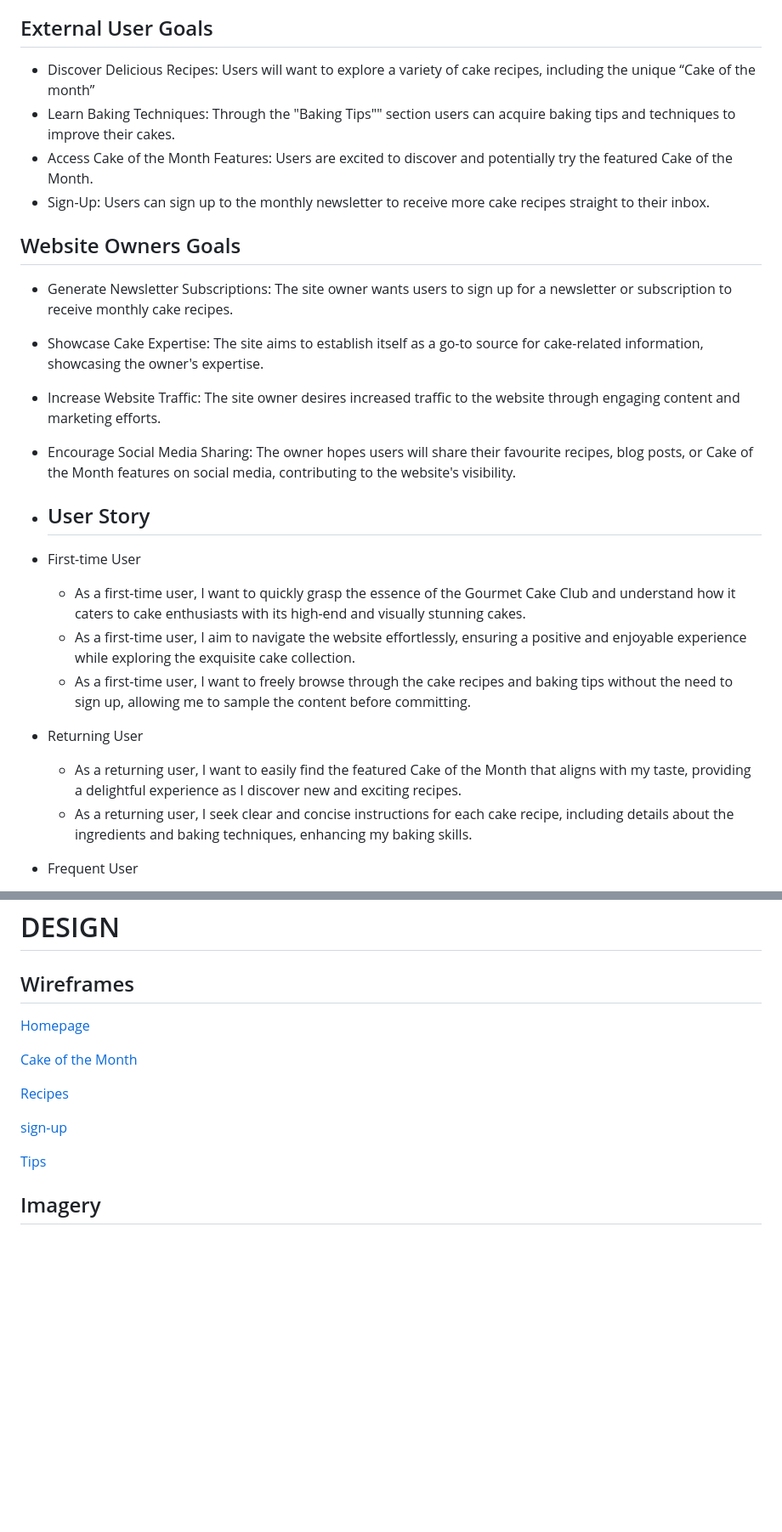
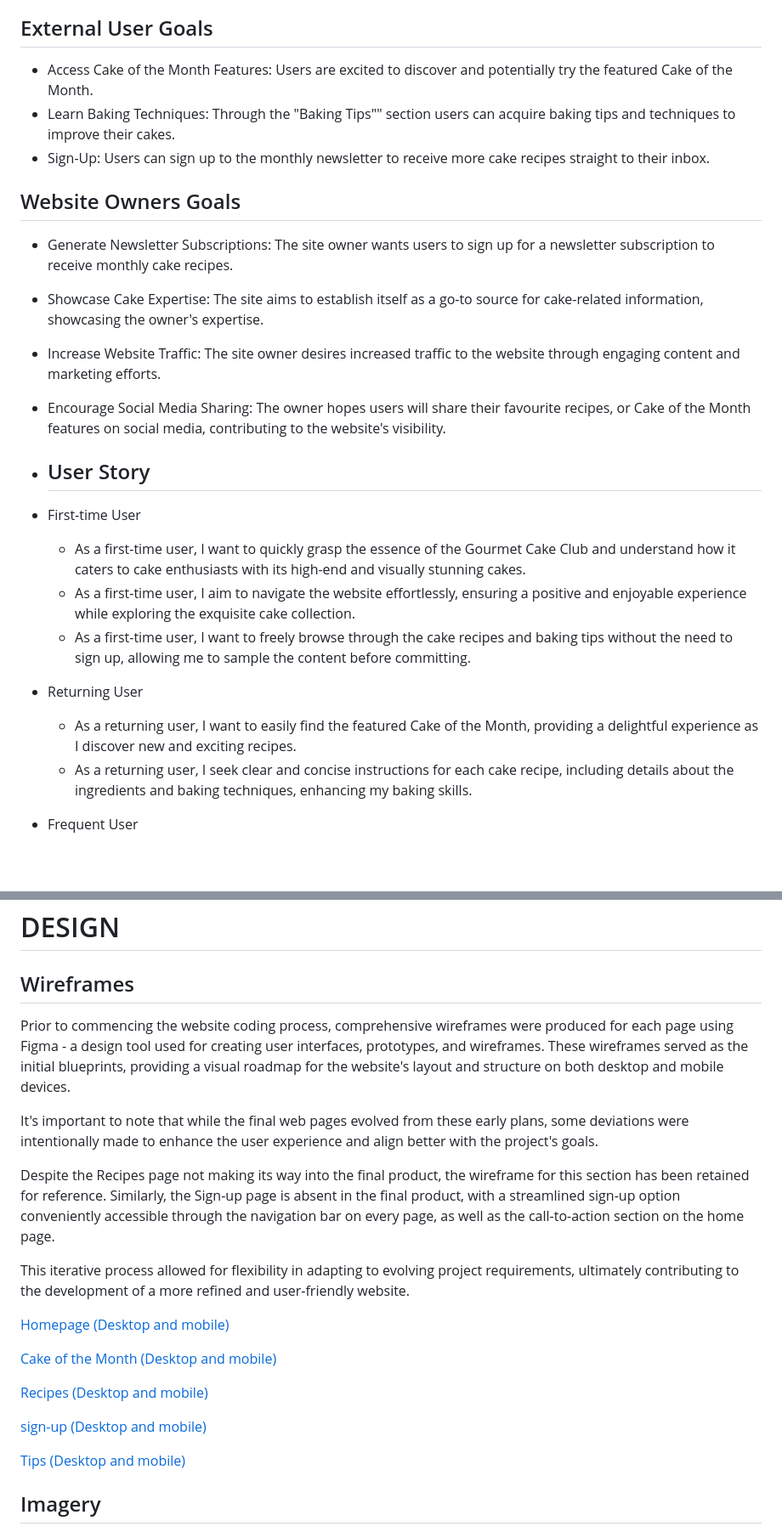
Before and after one commit to enrightc/The-Gourmet-Cake-Club, a Markdown page: README.md, 2 parts joined by grey strips. Shown at 85% size. Drawn GitHub-style; blank space fills up the shorter version.

```diff
--- a/README.md
+++ b/README.md
@@ -13,17 +13,16 @@ The primary aim of the Gourmet Cake Club website is to delight cake enthusiasts
 
 ## External User Goals
 
-- Discover Delicious Recipes: Users will want to explore a variety of cake recipes, including the unique “Cake of the month”
+- Access Cake of the Month Features: Users are excited to discover and potentially try the featured Cake of the Month.
 - Learn Baking Techniques: Through the "Baking Tips"" section users can acquire baking tips and techniques to improve their cakes.
-- Access Cake of the Month Features: Users are excited to discover and potentially try the featured Cake of the Month.
 - Sign-Up: Users can sign up to the monthly newsletter to receive more cake recipes straight to their inbox.
 
 ## Website Owners Goals
 
-- Generate Newsletter Subscriptions: The site owner wants users to sign up for a newsletter or subscription to receive monthly cake recipes.
+- Generate Newsletter Subscriptions: The site owner wants users to sign up for a newsletter subscription to receive monthly cake recipes.
 - Showcase Cake Expertise: The site aims to establish itself as a go-to source for cake-related information, showcasing the owner's expertise.
 - Increase Website Traffic: The site owner desires increased traffic to the website through engaging content and marketing efforts.
-- Encourage Social Media Sharing: The owner hopes users will share their favourite recipes, blog posts, or Cake of the Month features on social media, contributing to the website's visibility.
+- Encourage Social Media Sharing: The owner hopes users will share their favourite recipes, or Cake of the Month features on social media, contributing to the website's visibility.
 
 - ## User Story
 - First-time User
@@ -34,7 +33,7 @@ The primary aim of the Gourmet Cake Club website is to delight cake enthusiasts
 
 - Returning User
 
-    - As a returning user, I want to easily find the featured Cake of the Month that aligns with my taste, providing a delightful experience as I discover new and exciting recipes.
+    - As a returning user, I want to easily find the featured Cake of the Month, providing a delightful experience as I discover new and exciting recipes.
     - As a returning user, I seek clear and concise instructions for each cake recipe, including details about the ingredients and baking techniques, enhancing my baking skills.
 
 - Frequent User
@@ -44,16 +43,23 @@ The primary aim of the Gourmet Cake Club website is to delight cake enthusiasts
 # DESIGN
 
 ## Wireframes
+Prior to commencing the website coding process, comprehensive wireframes were produced for each page using Figma - a design tool used for creating user interfaces, prototypes, and wireframes.  These wireframes served as the initial blueprints, providing a visual roadmap for the website's layout and structure on both desktop and mobile devices.
 
-[Homepage](docs/wireframes/index.html.png)
+It's important to note that while the final web pages evolved from these early plans, some deviations were intentionally made to enhance the user experience and align better with the project's goals.
 
-[Cake of the Month](docs/wireframes/cake-of-the-month.png)
+Despite the Recipes page not making its way into the final product, the wireframe for this section has been retained for reference. Similarly, the Sign-up page is absent in the final product, with a streamlined sign-up option conveniently accessible through the navigation bar on every page, as well as the call-to-action section on the home page.
 
-[Recipes](docs/wireframes/recipes.png)
+This iterative process allowed for flexibility in adapting to evolving project requirements, ultimately contributing to the development of a more refined and user-friendly website.
 
-[sign-up](docs/wireframes/sign-up.png)
+[Homepage (Desktop and mobile)](docs/wireframes/index.html.png)
 
-[Tips](docs/wireframes/tips.png)
+[Cake of the Month (Desktop and mobile)](docs/wireframes/cake-of-the-month.png)
+
+[Recipes (Desktop and mobile)](docs/wireframes/recipes.png)
+
+[sign-up (Desktop and mobile)](docs/wireframes/sign-up.png)
+
+[Tips (Desktop and mobile)](docs/wireframes/tips.png)
 ## Imagery
 
 The selection of imagery for the Gourmet Cake Club website is intentional and contributes to the overall aesthetic of the site. The goal is to convey an impression of elegance, professionalism, and cleanliness. To achieve this, images have been carefully selected featuring beautifully decorated cakes showcased against clean, professional, and sophisticated environments.
```
Also changed, not shown: other parts of README.md (+31 -27 lines).
